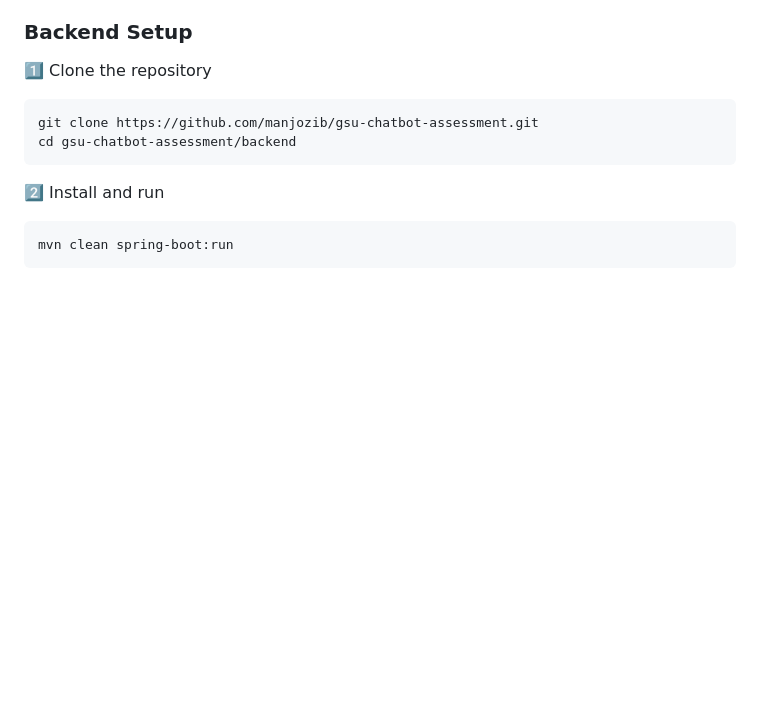
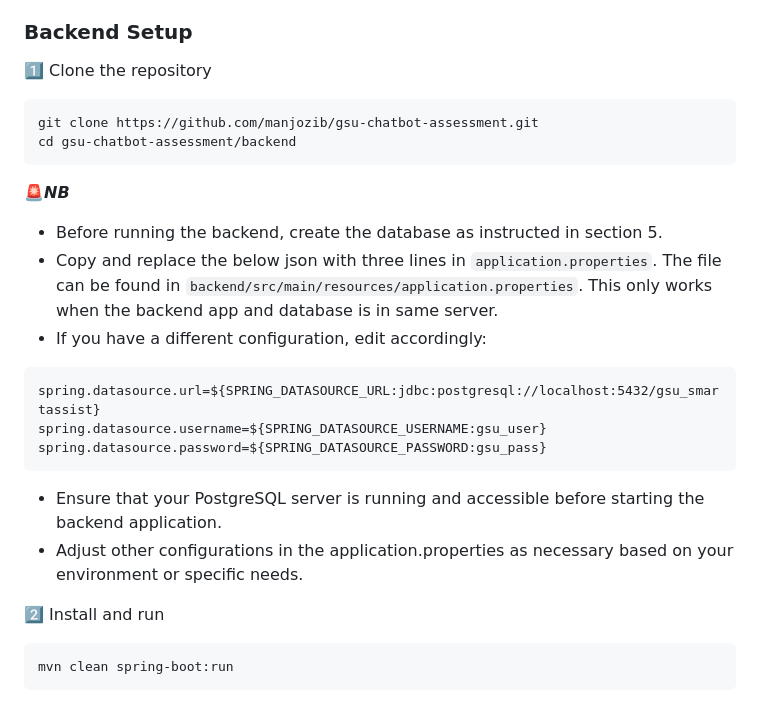
Before and after one commit to manjozib/gsu-chatbot-assessment, a Markdown page: README.md, the part around the change. Drawn GitHub-style; blank space fills up the shorter version.

Commit message:
Revise README with setup and improvement details
Updated the README to include additional setup instructions, challenges faced, and future improvements.

````diff
--- a/README.md
+++ b/README.md
@@ -66,6 +66,17 @@ Java 17
 git clone https://github.com/manjozib/gsu-chatbot-assessment.git
 cd gsu-chatbot-assessment/backend
 ```
+🚨***NB***
+- Before running the backend, create the database as instructed in section 5.
+- Copy and replace the below json with three lines in `application.properties`. The file can be found in `backend/src/main/resources/application.properties`. This only works when the backend app and database is in same server.
+- If you have a different configuration, edit accordingly:
+```
+spring.datasource.url=${SPRING_DATASOURCE_URL:jdbc:postgresql://localhost:5432/gsu_smartassist}
+spring.datasource.username=${SPRING_DATASOURCE_USERNAME:gsu_user}
+spring.datasource.password=${SPRING_DATASOURCE_PASSWORD:gsu_pass}
+```
+- Ensure that your PostgreSQL server is running and accessible before starting the backend application.
+- Adjust other configurations in the application.properties as necessary based on your environment or specific needs.
 
 2️⃣ Install and run
 ```bash
````
